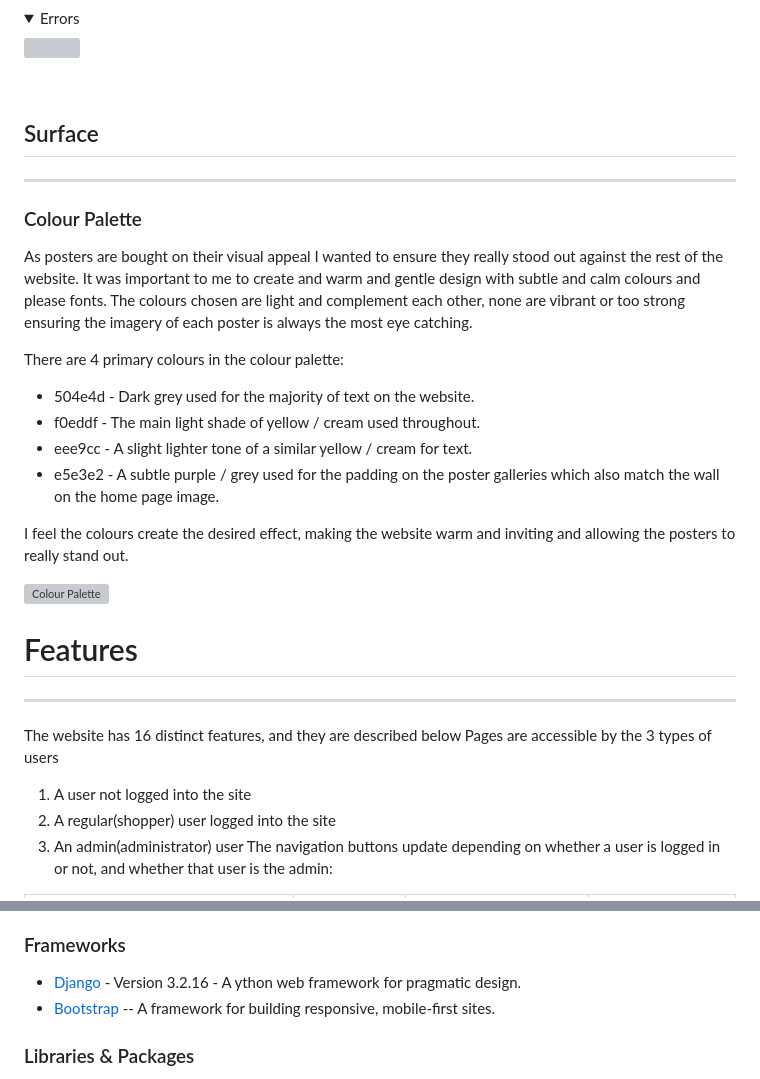
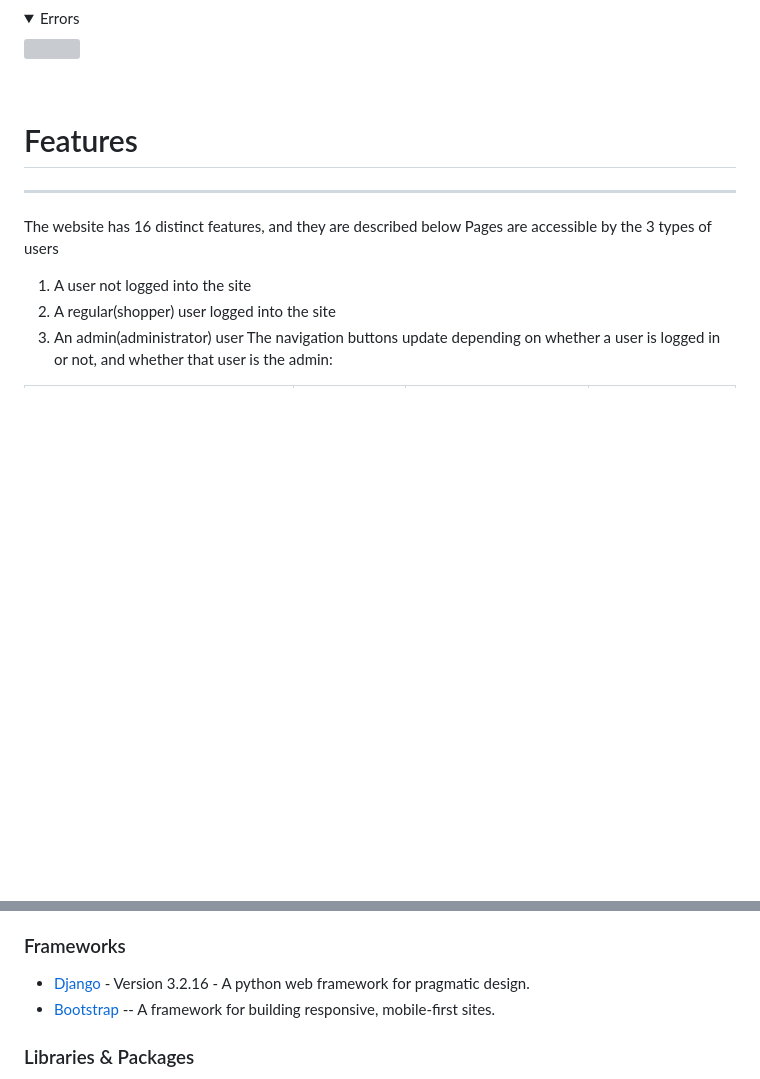
Before and after one commit to Sandham-a/ms4-nix-melts, a Markdown page: README.md, 2 parts joined by grey strips. GitHub-like rendering; folded sections open; blank space fills up the shorter version; grey boxes are pictures that could not be loaded.

```diff
--- a/README.md
+++ b/README.md
@@ -327,23 +326,6 @@ _ _ _
 <details><summary>Errors</summary>
 <img src="documentation/wireframes/errors.png">
 </details><br>
-
-## Surface
-_ _ _
-
-### Colour Palette
-As posters are bought on their visual appeal I wanted to ensure they really stood out against the rest of the website. It was important to me to create and warm and gentle design with subtle and calm colours and please fonts. The colours chosen are light and complement each other, none are vibrant or too strong ensuring the imagery of each poster is always the most eye catching.
-
-There are 4 primary colours in the colour palette:
-- 504e4d - Dark grey used for the majority of text on the website.
-- f0eddf - The main light shade of yellow / cream used throughout.
-- eee9cc - A slight lighter tone of a similar yellow / cream for text.
-- e5e3e2 - A subtle purple / grey used for the padding on the poster galleries which also match the wall on the home page image.
-
-I feel the colours create the desired effect, making the website warm and inviting and allowing the posters to really stand out.
-
-![Colour Palette](documentation/images/colour-patch.png)
-
 
 # Features
 _ _ _
@@ -814,7 +796,7 @@ _ _ _
 
 ### Frameworks
 
-- [Django](https://www.djangoproject.com/) - Version 3.2.16 - A ython web framework for pragmatic design.
+- [Django](https://www.djangoproject.com/) - Version 3.2.16 - A python web framework for pragmatic design.
 - [Bootstrap](https://getbootstrap.com/docs/5.3/getting-started/introduction/) -- A framework for building responsive, mobile-first sites.
 
 ### Libraries & Packages
```
Also changed, not shown: other parts of README.md (+6 -23 lines).
